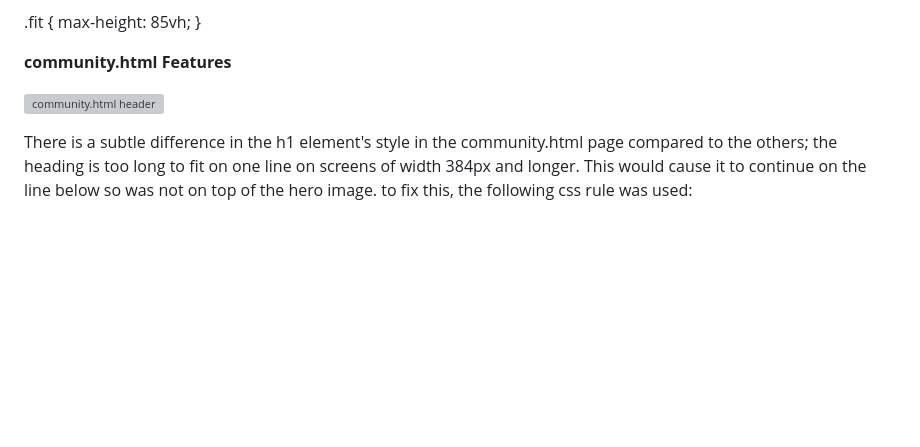
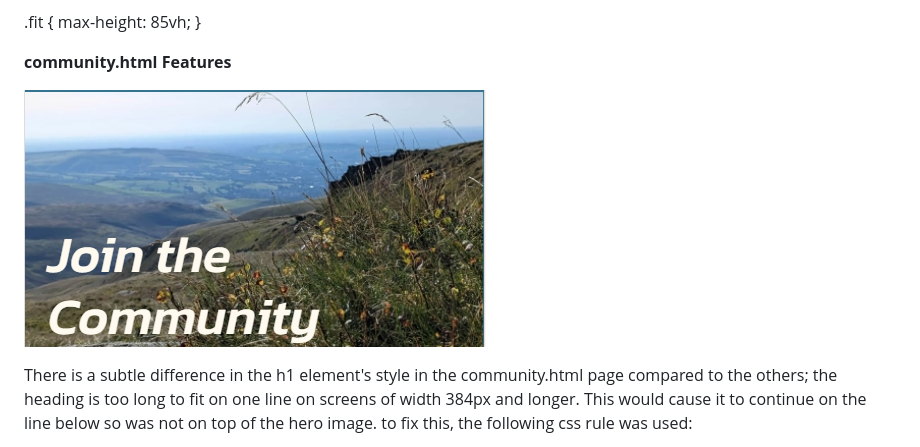
Before and after one commit to tomwiddows/peak-district-pictures, a Markdown page: README.md, the part around the change. Rendered like a GitHub page; blank space fills up the shorter version; grey boxes are pictures that could not be loaded.

Commit message:
fixed filepath

```diff
--- a/README.md
+++ b/README.md
@@ -142,7 +142,7 @@ The rest of the visit.html page consists of the location titles which link to go
 
 __community.html Features__
 
-![community.html header](iassets/images/community-header.png)
+![community.html header](assets/images/community-header.png)
 
 There is a subtle difference in the h1 element's style in the community.html page compared to the others; the heading is too long to fit on one line on screens of width 384px and longer. This would cause it to continue on the line below so was not on top of the hero image. to fix this, the following css rule was used:
 
```
